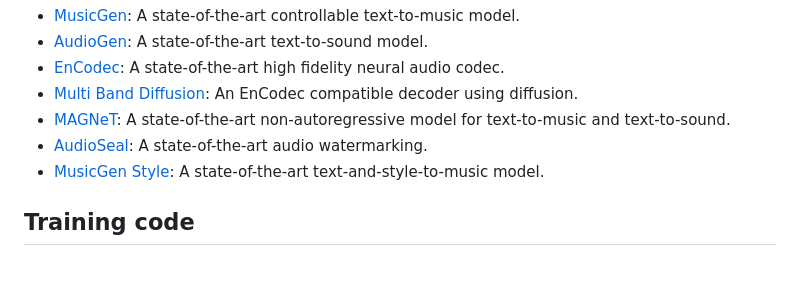
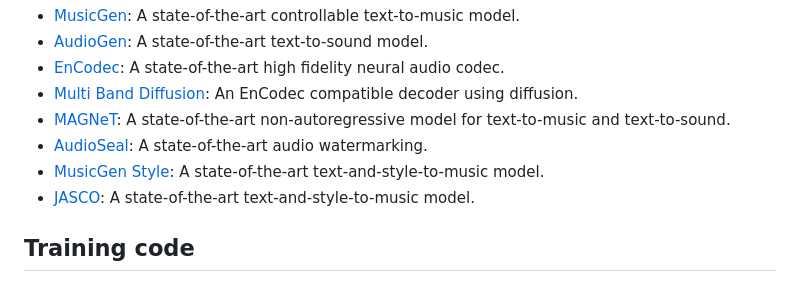
Before and after one commit to facebookresearch/audiocraft, a Markdown page: README.md, the part around the change. GitHub-like rendering.

```diff
--- a/README.md
+++ b/README.md
@@ -40,6 +40,7 @@ At the moment, AudioCraft contains the training code and inference code for:
 * [MAGNeT](./docs/MAGNET.md): A state-of-the-art non-autoregressive model for text-to-music and text-to-sound.
 * [AudioSeal](./docs/WATERMARKING.md): A state-of-the-art audio watermarking.
 * [MusicGen Style](./docs/MUSICGEN_STYLE.md): A state-of-the-art text-and-style-to-music model.
+* [JASCO](./docs/JASCO.md): A state-of-the-art text-and-style-to-music model.
 
 ## Training code
 
```
Also changed, not shown: docs/JASCO.md (+2 -0 lines).
